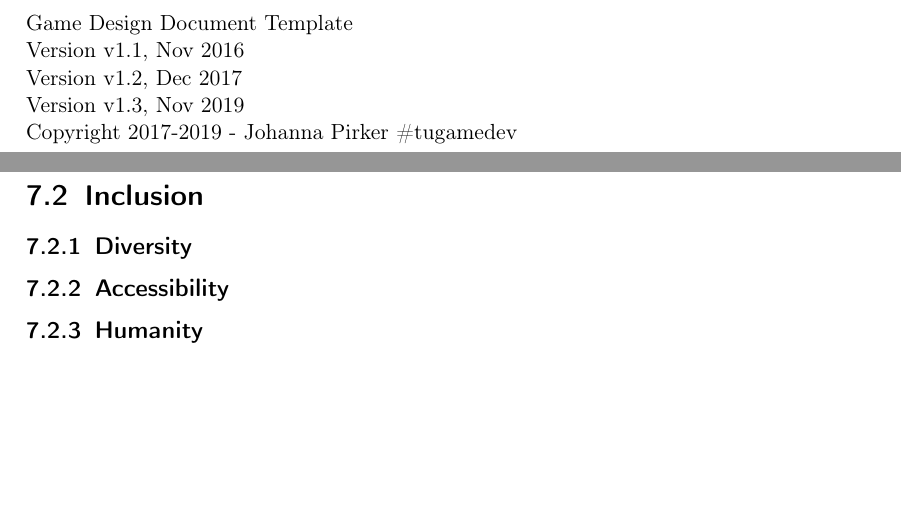
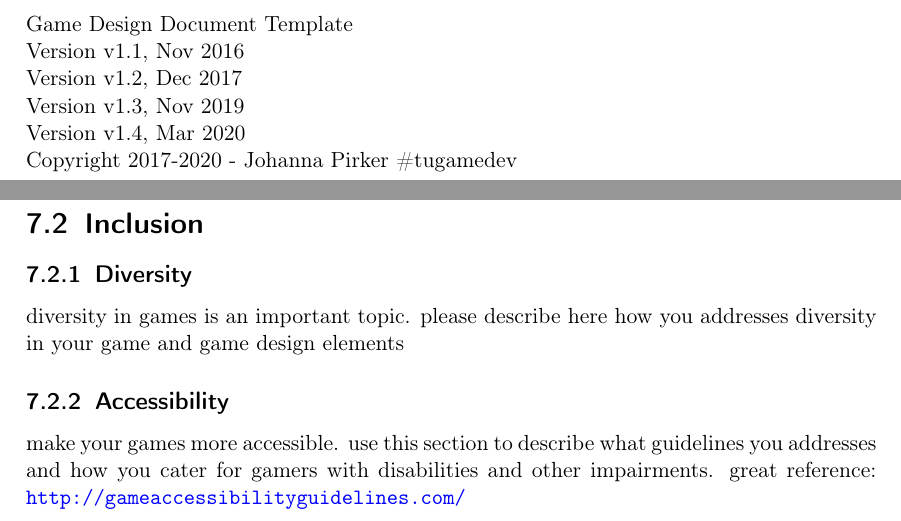
Before and after one commit to JoeyPrink/GDDtemplate, a LaTeX document (main.tex): two parts of pages 2 and 11 of 14, joined at a grey line, cut so that both start at the same text, the shorter picture padded with empty space. Compiled offline with pdfLaTeX.

Commit message:
small updates in section 7

```diff
--- a/main.tex
+++ b/main.tex
@@ -29,7 +29,8 @@ Game Design Document Template\\
 Version v1.1, Nov 2016\\
 Version v1.2, Dec 2017\\
 Version v1.3, Nov 2019\\
-Copyright 2017-2019 - Johanna Pirker \#tugamedev\\
+Version v1.4, Mar 2020\\
+Copyright 2017-2020 - Johanna Pirker \#tugamedev\\
 \newpage
 
 \begin{abstract}
@@ -171,8 +172,10 @@ describe here how you plan to address the main topic (main theme) and the
 \section{Inclusion}
 
 \subsection{Diversity}
+diversity in games is an important topic. please describe here how you addresses diversity in your game and game design elements
 \subsection{Accessibility}
-\subsection{Humanity}
+make your games more accessible. use this section to describe what guidelines you addresses and how you cater for  gamers with disabilities and other impairments. great reference: \url{http://gameaccessibilityguidelines.com/}
+%\subsection{Humanity}
 
 % ______________________
 % chapter Game Details
```
